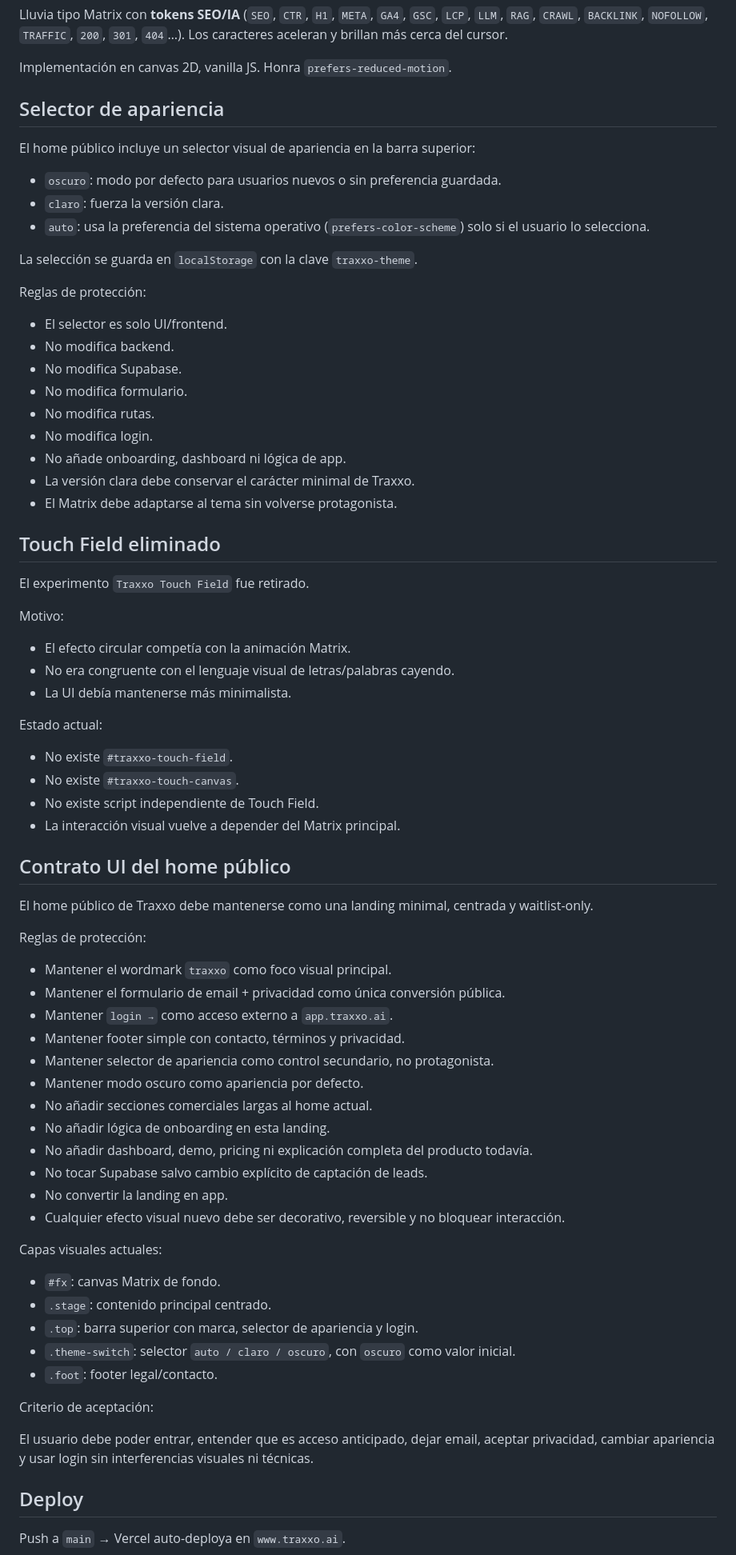
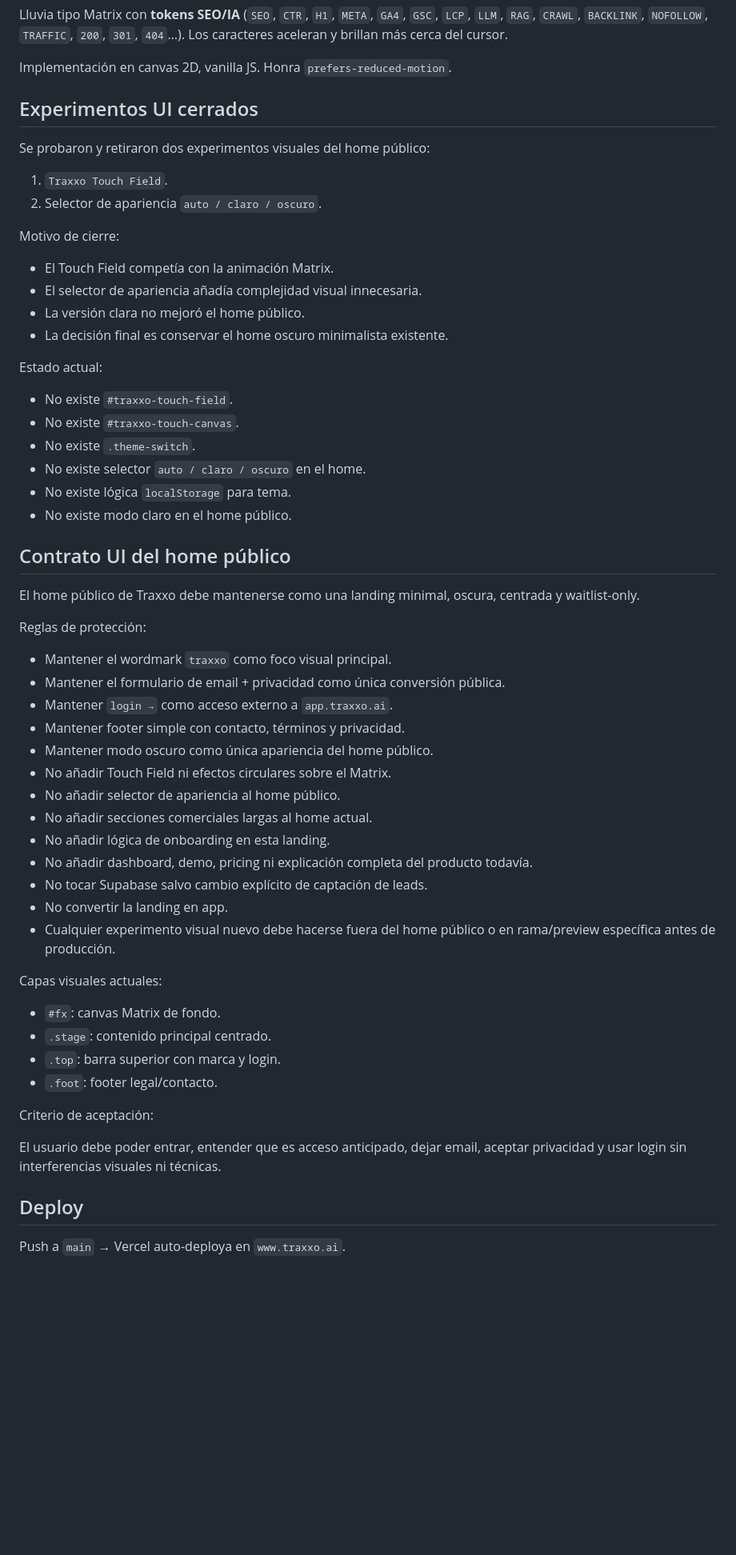
Before and after one commit to WyzloPro/traxxo-landing, a Markdown page: README.md, the part around one of its changes. Shown at 80% size. Rendered like a GitHub page; blank space fills up the shorter version.

Commit message:
docs: close home UI experiments

```diff
--- a/README.md
+++ b/README.md
@@ -43,48 +43,32 @@ Lluvia tipo Matrix con **tokens SEO/IA** (`SEO`, `CTR`, `H1`, `META`, `GA4`, `GS
 
 Implementación en canvas 2D, vanilla JS. Honra `prefers-reduced-motion`.
 
-## Selector de apariencia
+## Experimentos UI cerrados
 
-El home público incluye un selector visual de apariencia en la barra superior:
+Se probaron y retiraron dos experimentos visuales del home público:
 
-- `oscuro`: modo por defecto para usuarios nuevos o sin preferencia guardada.
-- `claro`: fuerza la versión clara.
-- `auto`: usa la preferencia del sistema operativo (`prefers-color-scheme`) solo si el usuario lo selecciona.
+1. `Traxxo Touch Field`.
+2. Selector de apariencia `auto / claro / oscuro`.
 
-La selección se guarda en `localStorage` con la clave `traxxo-theme`.
+Motivo de cierre:
 
-Reglas de protección:
-
-- El selector es solo UI/frontend.
-- No modifica backend.
-- No modifica Supabase.
-- No modifica formulario.
-- No modifica rutas.
-- No modifica login.
-- No añade onboarding, dashboard ni lógica de app.
-- La versión clara debe conservar el carácter minimal de Traxxo.
-- El Matrix debe adaptarse al tema sin volverse protagonista.
-
-## Touch Field eliminado
-
-El experimento `Traxxo Touch Field` fue retirado.
-
-Motivo:
-
-- El efecto circular competía con la animación Matrix.
-- No era congruente con el lenguaje visual de letras/palabras cayendo.
-- La UI debía mantenerse más minimalista.
+- El Touch Field competía con la animación Matrix.
+- El selector de apariencia añadía complejidad visual innecesaria.
+- La versión clara no mejoró el home público.
+- La decisión final es conservar el home oscuro minimalista existente.
 
 Estado actual:
 
 - No existe `#traxxo-touch-field`.
 - No existe `#traxxo-touch-canvas`.
-- No existe script independiente de Touch Field.
-- La interacción visual vuelve a depender del Matrix principal.
+- No existe `.theme-switch`.
+- No existe selector `auto / claro / oscuro` en el home.
+- No existe lógica `localStorage` para tema.
+- No existe modo claro en el home público.
 
 ## Contrato UI del home público
 
-El home público de Traxxo debe mantenerse como una landing minimal, centrada y waitlist-only.
+El home público de Traxxo debe mantenerse como una landing minimal, oscura, centrada y waitlist-only.
 
 Reglas de protección:
 
@@ -92,26 +76,26 @@ Reglas de protección:
 - Mantener el formulario de email + privacidad como única conversión pública.
 - Mantener `login →` como acceso externo a `app.traxxo.ai`.
 - Mantener footer simple con contacto, términos y privacidad.
-- Mantener selector de apariencia como control secundario, no protagonista.
-- Mantener modo oscuro como apariencia por defecto.
+- Mantener modo oscuro como única apariencia del home público.
+- No añadir Touch Field ni efectos circulares sobre el Matrix.
+- No añadir selector de apariencia al home público.
 - No añadir secciones comerciales largas al home actual.
 - No añadir lógica de onboarding en esta landing.
 - No añadir dashboard, demo, pricing ni explicación completa del producto todavía.
 - No tocar Supabase salvo cambio explícito de captación de leads.
 - No convertir la landing en app.
-- Cualquier efecto visual nuevo debe ser decorativo, reversible y no bloquear interacción.
+- Cualquier experimento visual nuevo debe hacerse fuera del home público o en rama/preview específica antes de producción.
 
 Capas visuales actuales:
 
 - `#fx`: canvas Matrix de fondo.
 - `.stage`: contenido principal centrado.
-- `.top`: barra superior con marca, selector de apariencia y login.
-- `.theme-switch`: selector `auto / claro / oscuro`, con `oscuro` como valor inicial.
+- `.top`: barra superior con marca y login.
 - `.foot`: footer legal/contacto.
 
 Criterio de aceptación:
 
-El usuario debe poder entrar, entender que es acceso anticipado, dejar email, aceptar privacidad, cambiar apariencia y usar login sin interferencias visuales ni técnicas.
+El usuario debe poder entrar, entender que es acceso anticipado, dejar email, aceptar privacidad y usar login sin interferencias visuales ni técnicas.
 
 ## Deploy
 
```
Also changed, not shown: other parts of README.md (+1 -11 lines).
